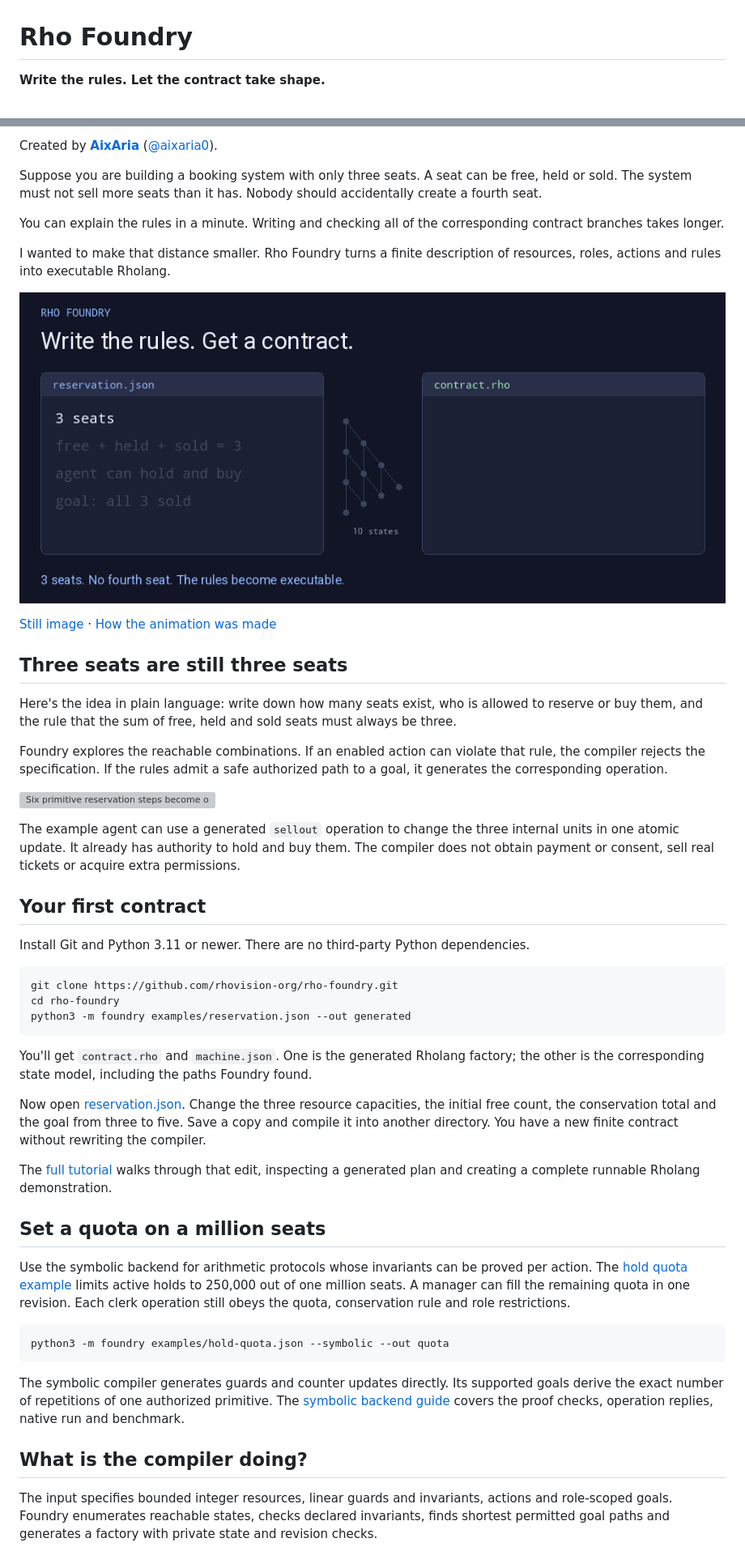
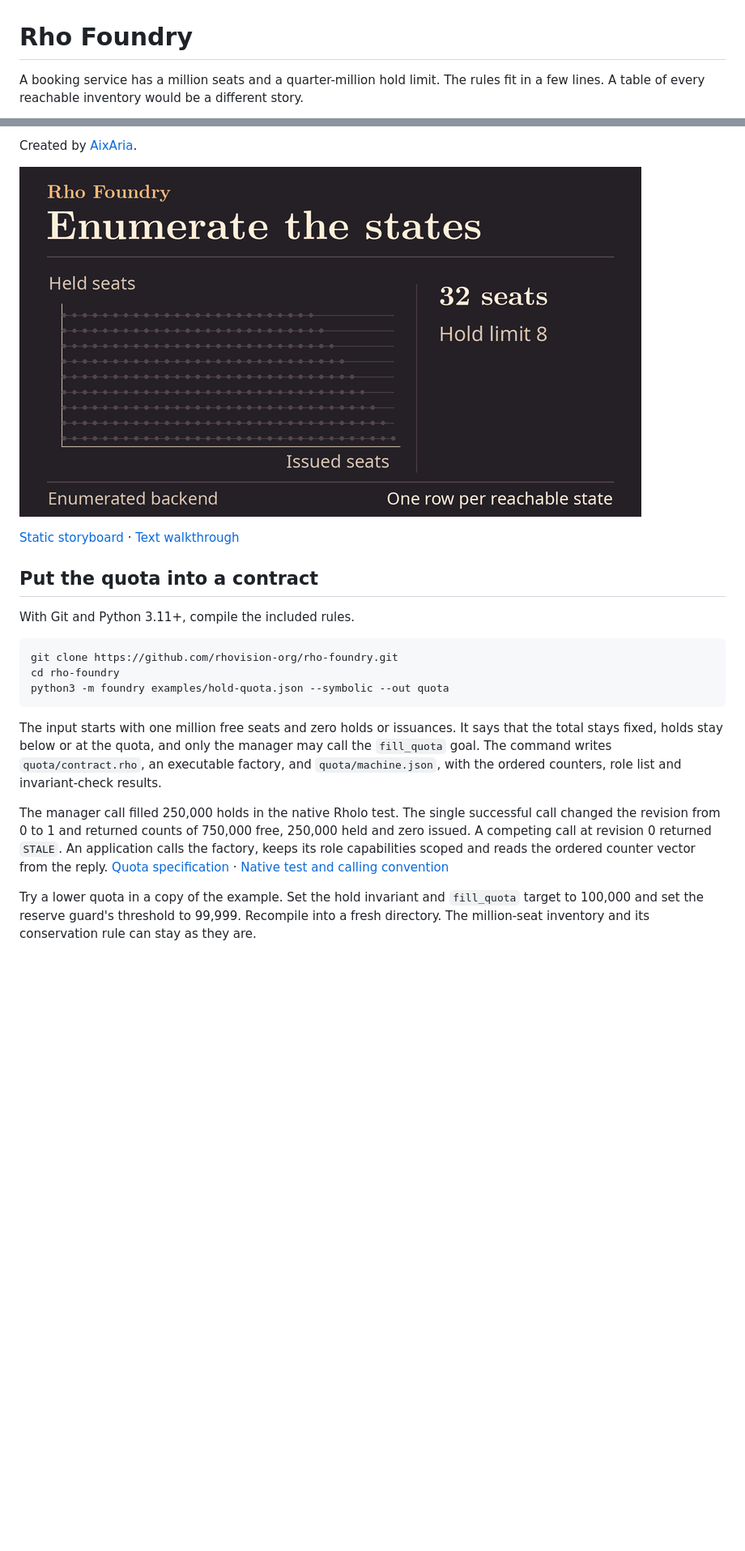
Before and after one commit to rhovision-org/rho-foundry, a Markdown page: README.md, 2 parts joined by grey strips. Shown at 81% size. GitHub-like rendering; pictures changed too: docs/motion/overview.gif; blank space fills up the shorter version; grey boxes are pictures that could not be loaded.

````diff
--- a/README.md
+++ b/README.md
@@ -1,4 +1,4 @@
 # Rho Foundry
 
-**Write the rules. Let the contract take shape.**
+A booking service has a million seats and a quarter-million hold limit. The rules fit in a few lines. A table of every reachable inventory would be a different story.
 
@@ -6,53 +6,23 @@
 
-Created by **[AixAria](https://github.com/aixaria0)** ([@aixaria0](https://github.com/aixaria0)).
+Created by [AixAria](https://github.com/aixaria0).
 
-Suppose you are building a booking system with only three seats. A seat can be free, held or sold. The system must not sell more seats than it has. Nobody should accidentally create a fourth seat.
+![The 32-seat enumerating example fills a grid of 261 reachable states. The symbolic million-seat example fills the hold quota in one revision, leaving 750,000 free, 250,000 held and zero issued.](docs/motion/overview.gif)
 
-You can explain the rules in a minute. Writing and checking all of the corresponding contract branches takes longer.
+[Static storyboard](docs/motion/overview.png) · [Text walkthrough](docs/motion/README.md)
 
-I wanted to make that distance smaller. Rho Foundry turns a finite description of resources, roles, actions and rules into executable Rholang.
+## Put the quota into a contract
 
-![A reservation specification becomes a finite state graph and generated contract](docs/motion/overview.gif)
-
-[Still image](docs/motion/overview.png) · [How the animation was made](docs/motion/README.md)
-
-## Three seats are still three seats
-
-Here's the idea in plain language: write down how many seats exist, who is allowed to reserve or buy them, and the rule that the sum of free, held and sold seats must always be three.
-
-Foundry explores the reachable combinations. If an enabled action can violate that rule, the compiler rejects the specification. If the rules admit a safe authorized path to a goal, it generates the corresponding operation.
-
-![Six primitive reservation steps become one goal operation](docs/images/reservation.svg)
-
-The example agent can use a generated `sellout` operation to change the three internal units in one atomic update. It already has authority to hold and buy them. The compiler does not obtain payment or consent, sell real tickets or acquire extra permissions.
-
-## Your first contract
-
-Install Git and Python 3.11 or newer. There are no third-party Python dependencies.
+With Git and Python 3.11+, compile the included rules.
 
 ```sh
 git clone https://github.com/rhovision-org/rho-foundry.git
 cd rho-foundry
-python3 -m foundry examples/reservation.json --out generated
-```
-
-You'll get `contract.rho` and `machine.json`. One is the generated Rholang factory; the other is the corresponding state model, including the paths Foundry found.
-
-Now open [reservation.json](examples/reservation.json). Change the three resource capacities, the initial free count, the conservation total and the goal from three to five. Save a copy and compile it into another directory. You have a new finite contract without rewriting the compiler.
-
-The [full tutorial](docs/GUIDE.md) walks through that edit, inspecting a generated plan and creating a complete runnable Rholang demonstration.
-
-## Set a quota on a million seats
-
-Use the symbolic backend for arithmetic protocols whose invariants can be proved per action. The [hold quota example](examples/hold-quota.json) limits active holds to 250,000 out of one million seats. A manager can fill the remaining quota in one revision. Each clerk operation still obeys the quota, conservation rule and role restrictions.
-
-```sh
 python3 -m foundry examples/hold-quota.json --symbolic --out quota
 ```
 
-The symbolic compiler generates guards and counter updates directly. Its supported goals derive the exact number of repetitions of one authorized primitive. The [symbolic backend guide](docs/SYMBOLIC.md) covers the proof checks, operation replies, native run and benchmark.
+The input starts with one million free seats and zero holds or issuances. It says that the total stays fixed, holds stay below or at the quota, and only the manager may call the `fill_quota` goal. The command writes `quota/contract.rho`, an executable factory, and `quota/machine.json`, with the ordered counters, role list and invariant-check results.
 
-## What is the compiler doing?
+The manager call filled 250,000 holds in the native Rholo test. The single successful call changed the revision from 0 to 1 and returned counts of 750,000 free, 250,000 held and zero issued. A competing call at revision 0 returned `STALE`. An application calls the factory, keeps its role capabilities scoped and reads the ordered counter vector from the reply. [Quota specification](examples/hold-quota.json) · [Native test and calling convention](docs/SYMBOLIC.md)
 
-The input specifies bounded integer resources, linear guards and invariants, actions and role-scoped goals. Foundry enumerates reachable states, checks declared invariants, finds shortest permitted goal paths and generates a factory with private state and revision checks.
+Try a lower quota in a copy of the example. Set the hold invariant and `fill_quota` target to 100,000 and set the reserve guard's threshold to 99,999. Recompile into a fresh directory. The million-seat inventory and its conservation rule can stay as they are.
 
````
Also changed, not shown: other parts of README.md (+27 -16 lines), docs/DEVELOPMENT.md (added, +13 -0 lines), docs/ECOSYSTEM.md (+14 -8 lines), docs/motion/README.md (+7 -5 lines), docs/motion/overview.png, 2 other files.
